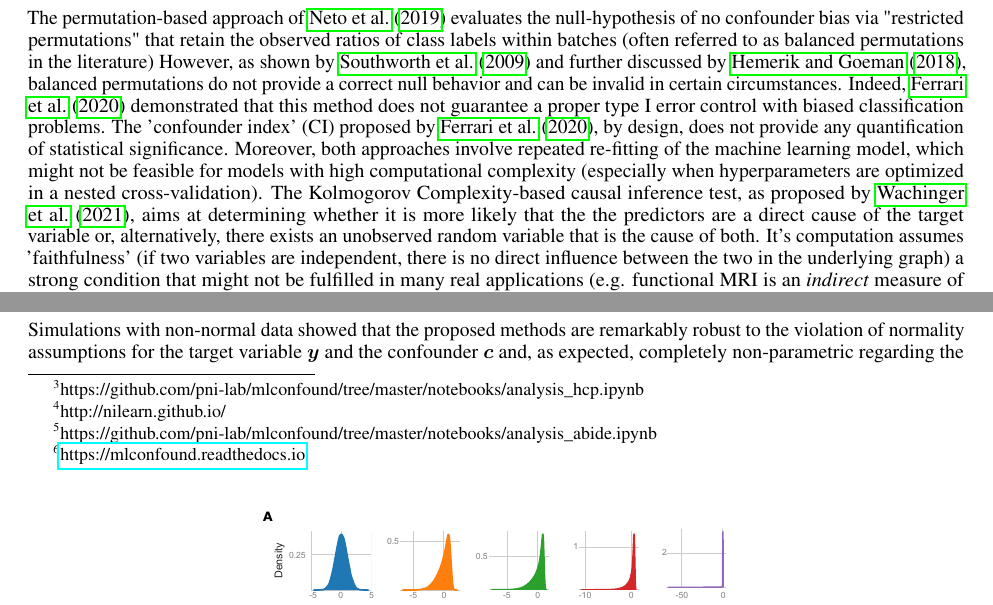
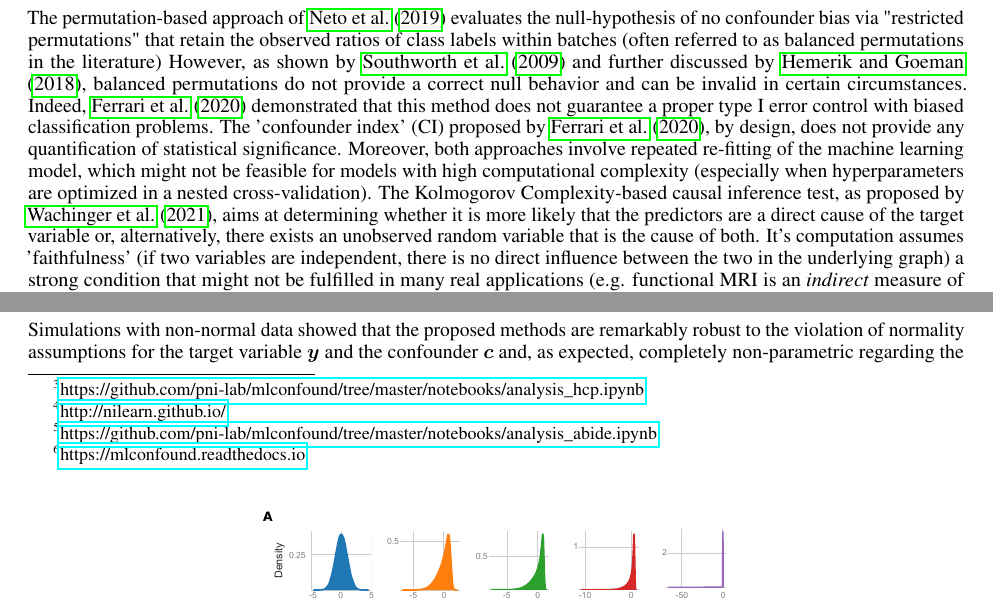
Before and after one commit to pni-lab/mlconfound-manuscript, a LaTeX paper (manuscript.tex): two parts of pages 2 and 10 of 23, joined at a grey line, cut so that both start at the same text. Compiled offline with pdfLaTeX.

Commit message:
small changes

```diff
--- a/manuscript.tex
+++ b/manuscript.tex
@@ -66,7 +66,7 @@ Recently, three dedicated techniques \citep{chaibub2019permutation, ferrari2020m
 The permutation-based approach of \cite{chaibub2019permutation} evaluates the null-hypothesis of no confounder bias via "restricted permutations" that retain the observed ratios of class labels within batches (often referred to as balanced permutations in the literature) However, as shown by \cite{southworth2009properties} and further discussed by \cite{hemerik2018exact}, balanced permutations do not provide a correct null behavior and can be invalid in certain circumstances. Indeed, \cite{ferrari2020measuring} demonstrated that this method does not guarantee a proper type I error control with biased classification problems.
 The 'confounder index' (CI) proposed by \cite{ferrari2020measuring}, by design, does not provide any quantification of statistical significance.
 Moreover, both approaches involve repeated re-fitting of the machine learning model, which might not be feasible for models with high computational complexity (especially when hyperparameters are optimized in a nested cross-validation).
-The Kolmogorov Complexity-based causal inference test, as proposed by \cite{wachinger2021detect}, aims at determining whether it is more likely that the the predictors are a direct cause of the target variable or, alternatively, there exists an unobserved random variable that is the cause of both. It's computation assumes 'faithfulness' (if two variables are independent, there is no direct influence between the two in the underlying graph) a strong condition that might not be fulfilled in many real applications (e.g. functional MRI is an \emph{indirect} measure of neural activation, rendering the alternative hypothesis of this test true in absence of any real confounder).
+The Kolmogorov Complexity-based causal inference test, as proposed by \cite{wachinger2021detect}, aims at determining whether it is more likely that the predictors are a direct cause of the target variable or, alternatively, there exists an unobserved random variable that is the cause of both. It's computation assumes 'faithfulness' (if two variables are independent, there is no direct influence between the two in the underlying graph) a strong condition that might not be fulfilled in many real applications (e.g. functional MRI is an \emph{indirect} measure of neural activation, rendering the alternative hypothesis of this test true in absence of any real confounder).
 
 % todo: RO and CI: classification, KC: regression
 
@@ -404,14 +404,14 @@ The feature mitigation strategies were separately applied for acquisition batch
 
 The total of 5 types of features (raw, regressing out acquisition batch, regressing out age group, COMBAT with acquisition batch, COMBAT with age group) were independently incorporated into a scikit-learn-based \citep{pedregosa2011scikit} machine learning procedure aiming to predict the individual fluid intelligence scores with a ridge-regression \citep{hoerl1970ridge}. The $\alpha$ parameter of the ridge model was considered as a hyperparameter ($\alpha \in \{0.00001, 0.0001, 0.001, 0.01, 0.1, 1, 10, 100, 1000, 10000, 100000\}$) and optimized in a nested cross-validation (cv) with 10 folds both in the inner and the outer cv-s and with mean squared error as optimization metric. Confound mitigation was performed inside of the outer cross-validation loop, to avoid leakage.
 
-Analysis code is available as jupyter notebook\footnote{https://github.com/pni-lab/mlconfound/tree/master/notebooks/analysis\_hcp.ipynb} in the github repository of the 'mlconfound' package.
+Analysis code is available as jupyter notebook\footnote{\href{https://github.com/pni-lab/mlconfound/tree/master/notebooks/analysis\_hcp.ipynb}{https://github.com/pni-lab/mlconfound/tree/master/notebooks/analysis\_hcp.ipynb}} in the github repository of the 'mlconfound' package.
 
 
 \subsubsection*{ABIDE: testing motion- and center-bias in predictive models of autism spectrum disorder diagnosis}
 
 The proposed tests were applied to provide evidence of center- and  motion-bias in diagnostic predictive models of autism spectrum disorder (ASD), trained on the Autism Brain Imaging Data Exchange (ABIDE) dataset \citep{di2014autism} involving 866 participants; ASD: 402, healthy control (HC): 464. Preprocessed regional timeseries data was obtained as shared with the paper \citep{dadi2019benchmarking} which was based on preprocessed image data provided by the Preprocessed Connectome Project \citep{craddock2013neuro}.
 
-Tangent correlation across the timeseries of the n=122 regions of the BASC \citep{bellec2010multi} atlas) was computed with nilearn\footnote{http://nilearn.github.io/} \citep{huntenburg2017loading, esteve2015big}.
+Tangent correlation across the timeseries of the n=122 regions of the BASC \citep{bellec2010multi} atlas) was computed with nilearn\footnote{\href{http://nilearn.github.io/}{http://nilearn.github.io/}} \citep{huntenburg2017loading, esteve2015big}.
 
 The resulting functional connectivity estimates were considered as features either (i) in their raw form or after applying (ii) feature regression \citep{rao2017predictive} or (iii) COMBAT \citep{johnson2007adjusting, fortin2018harmonization}.
 The investigated confounder variables were 'imaging center' and in-scanner motion, as measured by the mean framewise displacement of \cite{power2014methods}).
```
Also changed, not shown: manuscript.tex (2 more changed lines).
